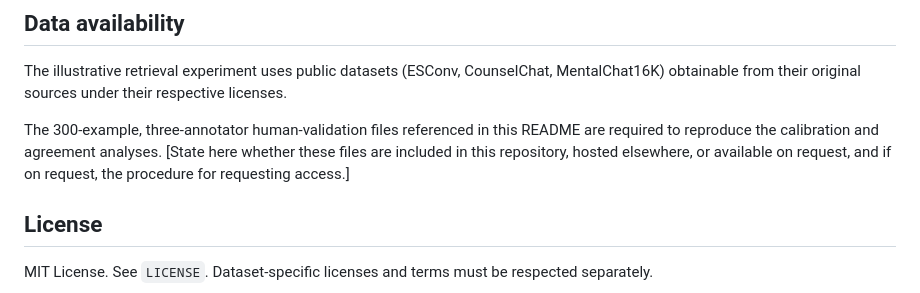
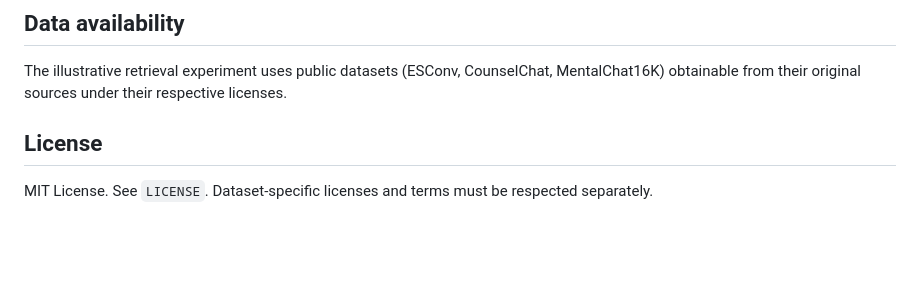
Before and after one commit to briouyaasmae/theratime, a Markdown page: README.md, the part around the change. Rendered like a GitHub page; blank space fills up the shorter version.

```diff
--- a/README.md
+++ b/README.md
@@ -193,7 +193,6 @@ python scripts/theratime_selective_reliability.py \
 
 The illustrative retrieval experiment uses public datasets (ESConv, CounselChat, MentalChat16K) obtainable from their original sources under their respective licenses.
 
-The 300-example, three-annotator human-validation files referenced in this README are required to reproduce the calibration and agreement analyses. [State here whether these files are included in this repository, hosted elsewhere, or available on request, and if on request, the procedure for requesting access.]
 
 ## License
 
```
